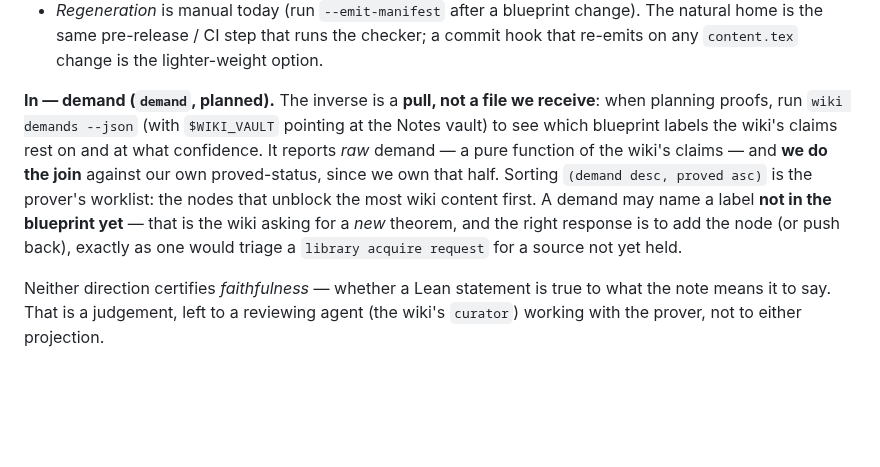
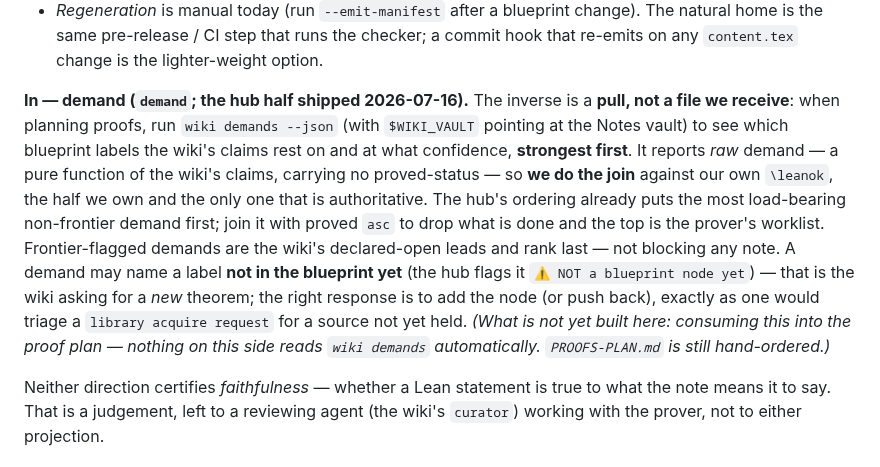
Before and after one commit to danielfagerstrom/article-kit, a Markdown page: blueprint/LINKAGE.md, the part around the change. GitHub-like rendering; blank space fills up the shorter version.

Commit message:
Mark the demand flow's hub half shipped; note it is not yet consumed
`wiki demands` now exists on the hub side (its own commit in the Notes repo). Updates the
cross-repo channel section to describe how the satellite joins the raw demand against its
own \leanok, and records honestly what is still missing here: nothing on this side reads
`wiki demands` automatically — PROOFS-PLAN.md is still hand-ordered.

Co-Authored-By: Claude Opus 4.8 <noreply@anthropic.com>

```diff
--- a/blueprint/LINKAGE.md
+++ b/blueprint/LINKAGE.md
@@ -103,14 +103,19 @@ as the librarian's `library.json`: **we are the single writer, the wiki only rea
   the same pre-release / CI step that runs the checker; a commit hook that re-emits on any
   `content.tex` change is the lighter-weight option.
 
-**In — demand (`demand`, planned).** The inverse is a **pull, not a file we receive**: when planning
-proofs, run `wiki demands --json` (with `$WIKI_VAULT` pointing at the Notes vault) to see which blueprint
-labels the wiki's claims rest on and at what confidence. It reports *raw* demand — a pure function of the
-wiki's claims — and **we do the join** against our own proved-status, since we own that half. Sorting
-`(demand desc, proved asc)` is the prover's worklist: the nodes that unblock the most wiki content
-first. A demand may name a label **not in the blueprint yet** — that is the wiki asking for a *new*
-theorem, and the right response is to add the node (or push back), exactly as one would triage a
-`library acquire request` for a source not yet held.
+**In — demand (`demand`; the hub half shipped 2026-07-16).** The inverse is a **pull, not a file we
+receive**: when planning proofs, run `wiki demands --json` (with `$WIKI_VAULT` pointing at the Notes
+vault) to see which blueprint labels the wiki's claims rest on and at what confidence, **strongest
+first**. It reports *raw* demand — a pure function of the wiki's claims, carrying no proved-status — so
+**we do the join** against our own `\leanok`, the half we own and the only one that is authoritative.
+The hub's ordering already puts the most load-bearing non-frontier demand first; join it with proved
+`asc` to drop what is done and the top is the prover's worklist. Frontier-flagged demands are the wiki's
+declared-open leads and rank last — not blocking any note. A demand may name a label **not in the
+blueprint yet** (the hub flags it `⚠ NOT a blueprint node yet`) — that is the wiki asking for a *new*
+theorem; the right response is to add the node (or push back), exactly as one would triage a
+`library acquire request` for a source not yet held. *(What is not yet built here: consuming this into
+the proof plan — nothing on this side reads `wiki demands` automatically. `PROOFS-PLAN.md` is still
+hand-ordered.)*
 
 Neither direction certifies *faithfulness* — whether a Lean statement is true to what the note means it
 to say. That is a judgement, left to a reviewing agent (the wiki's `curator`) working with the prover,
```
